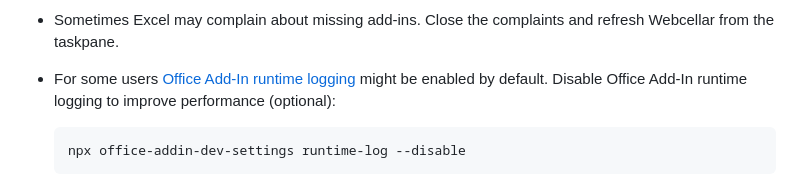
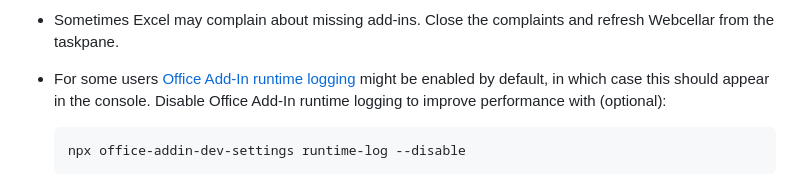
Before and after one commit to Acmeon/Webcellar, a Markdown page: README.md, the part around the change. Drawn GitHub-style.

````diff
--- a/README.md
+++ b/README.md
@@ -61,7 +61,7 @@ Notes:
 
 - Sometimes Excel may complain about missing add-ins. Close the complaints and refresh Webcellar from the taskpane.
 
-- For some users [Office Add-In runtime logging](https://learn.microsoft.com/en-us/office/dev/add-ins/testing/runtime-logging) might be enabled by default.  Disable Office Add-In runtime logging to improve performance (optional):
+- For some users [Office Add-In runtime logging](https://learn.microsoft.com/en-us/office/dev/add-ins/testing/runtime-logging) might be enabled by default, in which case this should appear in the console. Disable Office Add-In runtime logging to improve performance with (optional):
     ```
     npx office-addin-dev-settings runtime-log --disable
     ```
````
